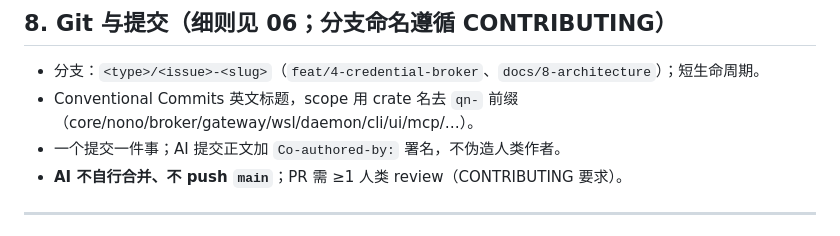
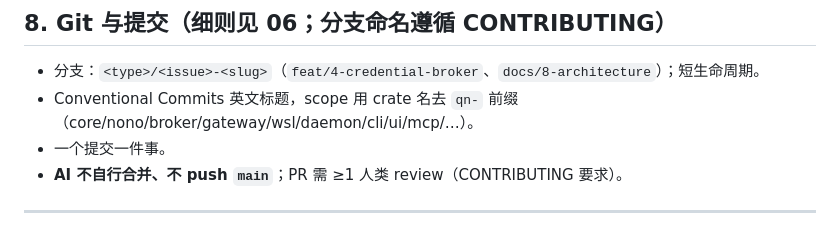
Before and after one commit to gac0812/qn-sandbox, a Markdown page: AGENTS.md, the part around the change. Rendered like a GitHub page.

Commit message:
docs: simplify section 8 commit rules (#5)

```diff
--- a/AGENTS.md
+++ b/AGENTS.md
@@ -198,7 +198,7 @@ fs/网络默认拒绝、按 profile 放行；特权动作必须留审计事件
 
 - 分支：`<type>/<issue>-<slug>`（`feat/4-credential-broker`、`docs/8-architecture`）；短生命周期。
 - Conventional Commits 英文标题，scope 用 crate 名去 `qn-` 前缀（core/nono/broker/gateway/wsl/daemon/cli/ui/mcp/…）。
-- 一个提交一件事；AI 提交正文加 `Co-authored-by:` 署名，不伪造人类作者。
+- 一个提交一件事。
 - **AI 不自行合并、不 push `main`**；PR 需 ≥1 人类 review（CONTRIBUTING 要求）。
 
 ---
```
